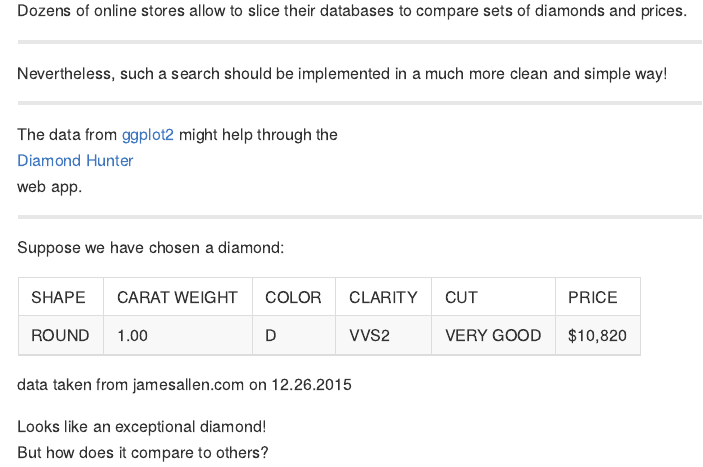
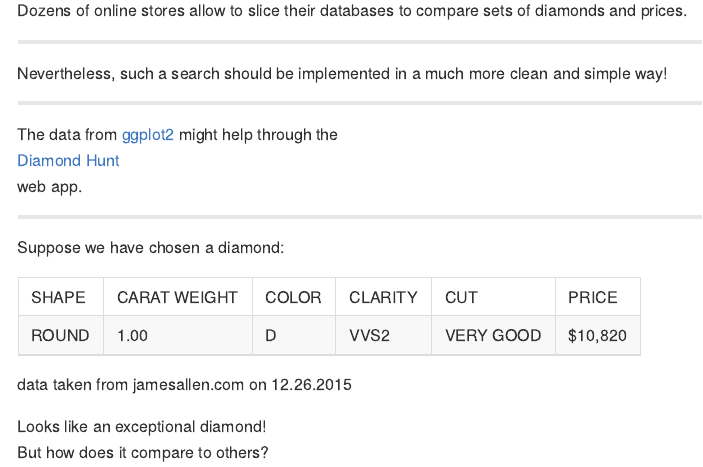
Before and after one commit to axrt/DiamondHuntSlides, an R Markdown document (index.Rmd): the page in a window 1100 px wide, from 950 px down. The pictures show the output file index.md that the author committed with the source, drawn offline in the style of GitHub.

Commit message:
fixed a link

```diff
--- a/index.Rmd
+++ b/index.Rmd
@@ -72,7 +72,7 @@ Nevertheless, such a search should be implemented in a much more clean and simpl
 ---
 
 The data from [ggplot2](https://cran.r-project.org/web/packages/ggplot2/index.html) might help through the
-[Diamond Hunter](https://www.shinyapps.io/admin/#/application/75469)
+[Diamond Hunt](https://axrt.shinyapps.io/DaimondHunt)
 web app.
 
 ---
```
Also changed, not shown: index.html, index.md.
